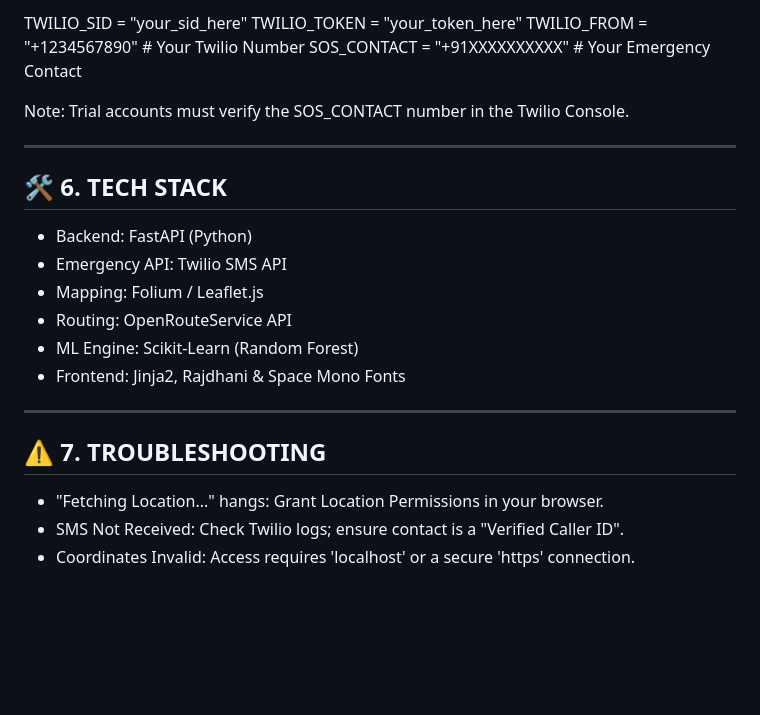
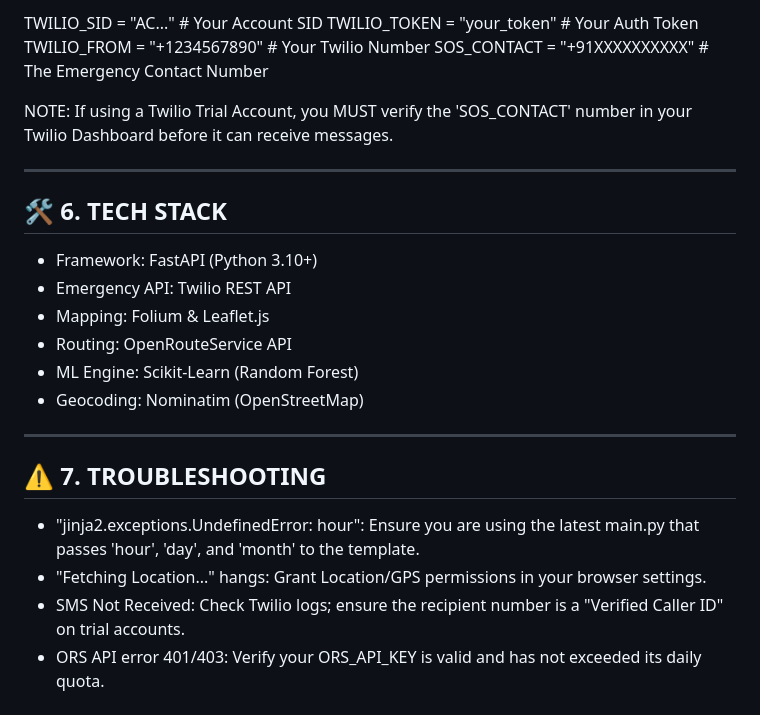
Before and after one commit to spandan-wasnik/saferoute_finder-sos-, a Markdown page: README.md, the part around one of its changes. Drawn GitHub-style; blank space fills up the shorter version.

```diff
--- a/README.md
+++ b/README.md
@@ -72,27 +89,33 @@ Configure your credentials in main.py:
 
-TWILIO_SID    = "your_sid_here"
-TWILIO_TOKEN  = "your_token_here"
-TWILIO_FROM   = "+1234567890"   # Your Twilio Number
-SOS_CONTACT   = "+91XXXXXXXXXX"  # Your Emergency Contact
+TWILIO_SID    = "AC..."           # Your Account SID
+TWILIO_TOKEN  = "your_token"       # Your Auth Token
+TWILIO_FROM   = "+1234567890"      # Your Twilio Number
+SOS_CONTACT   = "+91XXXXXXXXXX"    # The Emergency Contact Number
 
-Note: Trial accounts must verify the SOS_CONTACT number in the Twilio Console.
+NOTE: If using a Twilio Trial Account, you MUST verify the 'SOS_CONTACT'
+number in your Twilio Dashboard before it can receive messages.
 
 ---
 🛠 6. TECH STACK
 ---
-- Backend: FastAPI (Python)
-- Emergency API: Twilio SMS API
-- Mapping: Folium / Leaflet.js
+- Framework: FastAPI (Python 3.10+)
+- Emergency API: Twilio REST API
+- Mapping: Folium & Leaflet.js
 - Routing: OpenRouteService API
 - ML Engine: Scikit-Learn (Random Forest)
-- Frontend: Jinja2, Rajdhani & Space Mono Fonts
+- Geocoding: Nominatim (OpenStreetMap)
 
 ---
 ⚠️ 7. TROUBLESHOOTING
 ---
-- "Fetching Location..." hangs: Grant Location Permissions in your browser.
-- SMS Not Received: Check Twilio logs; ensure contact is a "Verified Caller ID".
-- Coordinates Invalid: Access requires 'localhost' or a secure 'https' connection.
+- "jinja2.exceptions.UndefinedError: hour": Ensure you are using the
+  latest main.py that passes 'hour', 'day', and 'month' to the template.
+- "Fetching Location..." hangs: Grant Location/GPS permissions in your
+  browser settings.
+- SMS Not Received: Check Twilio logs; ensure the recipient number is a
+  "Verified Caller ID" on trial accounts.
+- ORS API error 401/403: Verify your ORS_API_KEY is valid and has not
+  exceeded its daily quota.
 
 ================================================================================
 SafeRoute AI · Demo System · Chicago Crime Dataset · OpenRouteService
```
Also changed, not shown: other parts of README.md (+55 -38 lines).
